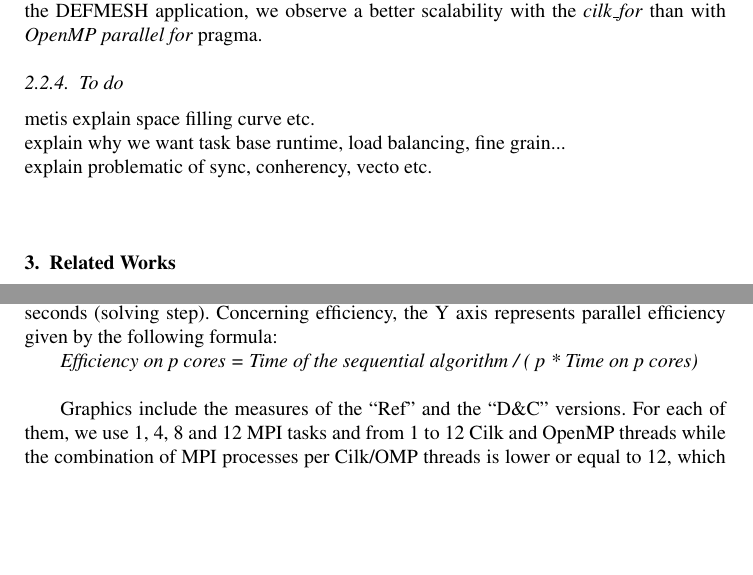
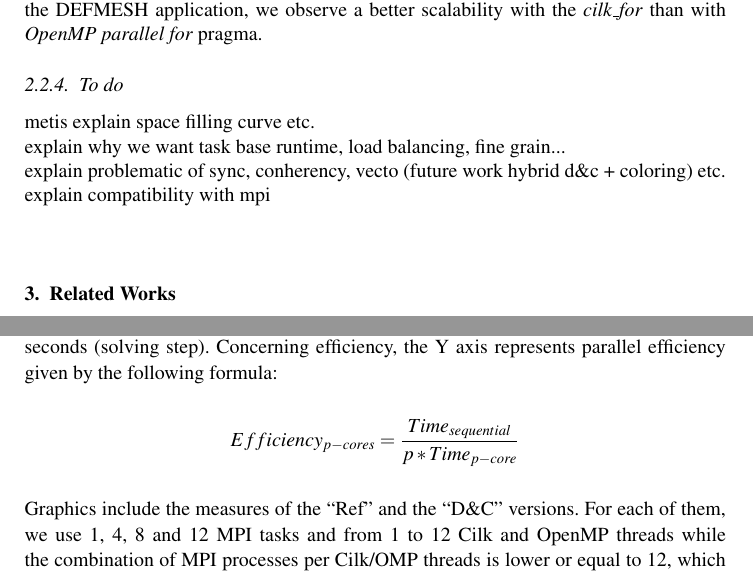
Before and after one commit to titeup/defmesh_dc, a LaTeX document (defmesch_dc.tex): two parts of pages 5 and 7 of 10, joined at a grey line, cut so that both start at the same text, the shorter picture padded with empty space. Compiled offline with pdfLaTeX.

Commit message:
changes???

```diff
--- a/defmesch_dc.tex
+++ b/defmesch_dc.tex
@@ -199,7 +199,8 @@ On the DEFMESH application, we observe a better scalability with the \emph{cilk\
 \subsubsection{To do}
 metis explain space filling curve etc.\\
 explain why we want task base runtime, load balancing, fine grain...\\
-explain problematic of sync, conherency, vecto etc.\\
+explain problematic of sync, conherency, vecto (future work hybrid d\&c + coloring) etc.\\
+explain compatibility with mpi\\
 
 \section{Related Works}
 Many choices are available to complete FEM assembly in parallel.
@@ -270,9 +271,7 @@ We present the results both in terms of execution times and of parallel efficien
 In all the graphics, the X axis represents the number of cores used. It corresponds to the product of MPI ranks by the number of Cilk / OpenMP threads.
 In execution times graphics, the Y axis correspond either to RDTSC cycles (assembly step) or MPI\_Wtime seconds (solving step).
 Concerning efficiency, the Y axis represents parallel efficiency given by the following formula:
-
-\emph{Efficiency on p cores = Time of the sequential algorithm / ( p * Time on p cores)}\\
-
+$$Efficiency_{p-cores} = \frac{Time_{sequential}}{p*Time_{p-core}}$$
 Graphics include the measures of the “Ref” and the “D\&C” versions.
 For each of them, we use 1, 4, 8 and 12 MPI tasks and from 1 to 12 Cilk and OpenMP threads while the combination of MPI processes per Cilk/OMP threads is lower or equal to 12,
 which correspond to the number of cores available. In all cases, the number of Cilk threads is equal to the number of OpenMP threads.
```
Also changed, not shown: defmesch_dc.tex (2 more changed lines).
